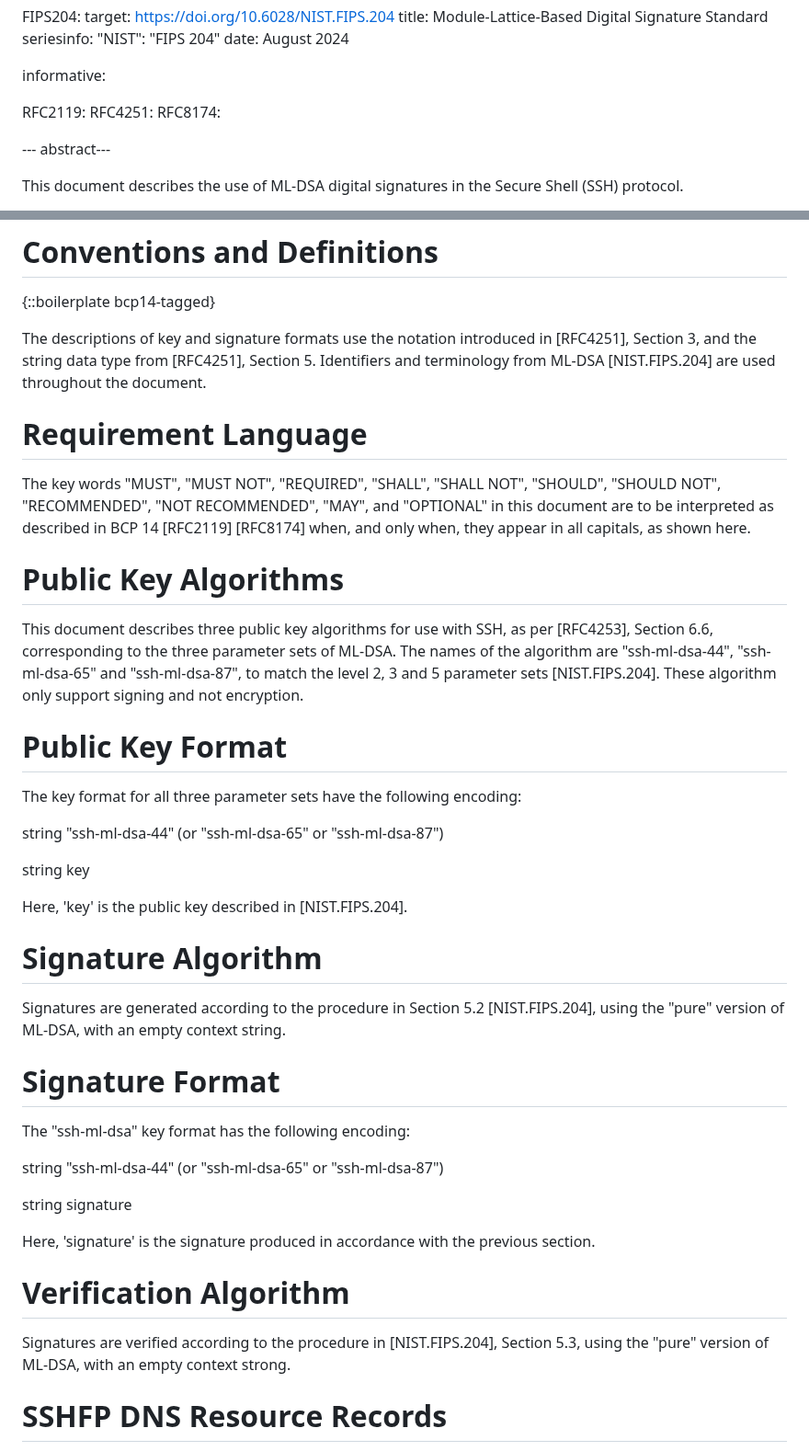
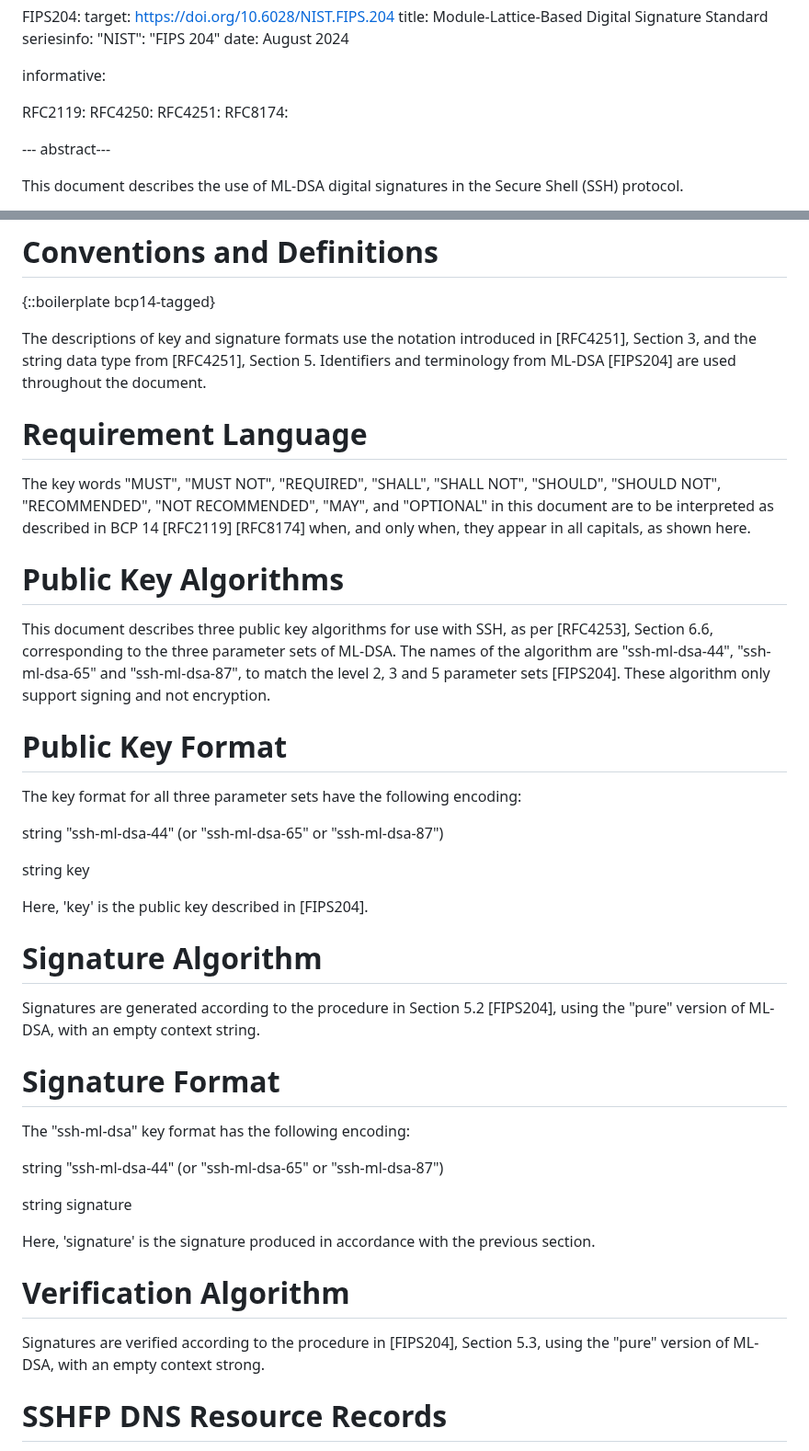
Before and after one commit to sfluhrer/ssh-mldsa, a Markdown page: draft-sfluhrer-ssh-mldsa.md, 2 parts joined by grey strips. Shown at 92% size. Rendered like a GitHub page.

Commit message:
Fix missing references

```diff
--- a/draft-sfluhrer-ssh-mldsa.md
+++ b/draft-sfluhrer-ssh-mldsa.md
@@ -41,6 +41,7 @@ normative:
 informative:
 
   RFC2119:
+  RFC4250:
   RFC4251:
   RFC8174:
 
@@ -80,7 +81,7 @@ informative:
    The descriptions of key and signature formats use the notation
    introduced in [RFC4251], Section 3, and the string data type from
    [RFC4251], Section 5.  Identifiers and terminology from ML-DSA
-   [NIST.FIPS.204] are used throughout the document.
+   [FIPS204] are used throughout the document.
 
 # Requirement Language
 
@@ -94,7 +95,7 @@ informative:
 
    This document describes three public key algorithms for use with SSH, as
    per [RFC4253], Section 6.6, corresponding to the three parameter sets of ML-DSA.
-   The names of the algorithm are "ssh-ml-dsa-44", "ssh-ml-dsa-65" and "ssh-ml-dsa-87", to match the level 2, 3 and 5 parameter sets [NIST.FIPS.204].
+   The names of the algorithm are "ssh-ml-dsa-44", "ssh-ml-dsa-65" and "ssh-ml-dsa-87", to match the level 2, 3 and 5 parameter sets [FIPS204].
    These algorithm only support signing and not encryption.
 
 # Public Key Format
@@ -105,12 +106,12 @@ informative:
 
    string key
 
-   Here, 'key' is the public key described in [NIST.FIPS.204].
+   Here, 'key' is the public key described in [FIPS204].
 
  # Signature Algorithm
 
    Signatures are generated according to the procedure in Section 5.2
-   [NIST.FIPS.204], using the "pure" version of ML-DSA, with an empty context string.
+   [FIPS204], using the "pure" version of ML-DSA, with an empty context string.
 
 # Signature Format
 
@@ -126,7 +127,7 @@ informative:
 # Verification Algorithm
 
    Signatures are verified according to the procedure in
-   [NIST.FIPS.204], Section 5.3, using the "pure" version of ML-DSA, with an empty context strong.
+   [FIPS204], Section 5.3, using the "pure" version of ML-DSA, with an empty context strong.
 
 # SSHFP DNS Resource Records
 
```
